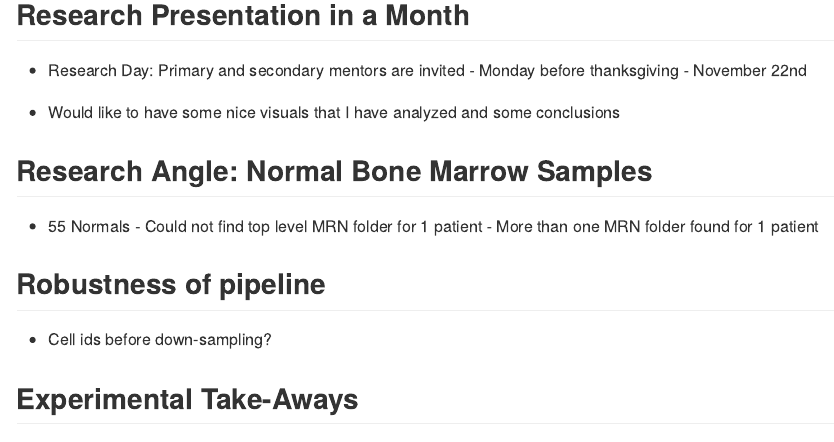
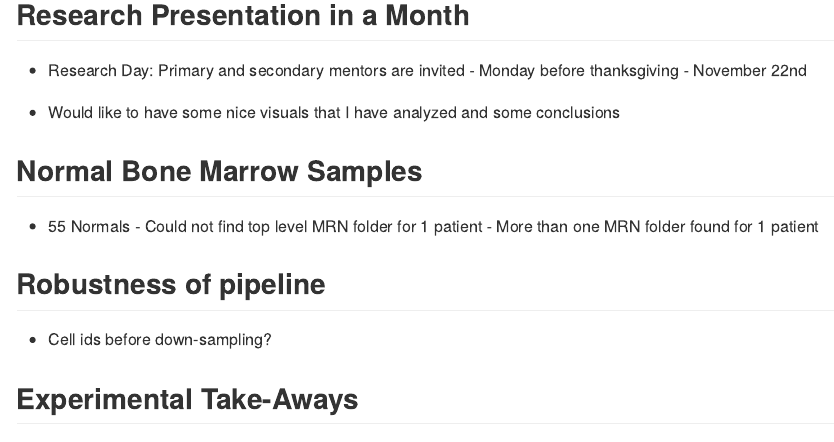
Before and after one commit to jakesauter/Masters_Thesis, an R Markdown document (Rmarkdown/Thesis.Rmd): the page in a window 1100 px wide, from 4450 px down. Rendered offline with R 4.5, knitr and Pandoc, with nearby package versions; some code elsewhere in the file could not run offline.

Commit message:
updating readme

```diff
--- a/Rmarkdown/Thesis.Rmd
+++ b/Rmarkdown/Thesis.Rmd
@@ -228,7 +228,7 @@ Monday before thanksgiving ⁃ November 22nd
 -   Would like to have some nice visuals that I have analyzed and some
 conclusions
 
-## Research Angle: Normal Bone Marrow Samples
+## Normal Bone Marrow Samples
 
 -   55 Normals ⁃ Could not find top level MRN folder for 1 patient ⁃
     More than one MRN folder found for 1 patient
```
Also changed, not shown: README.md, Rmarkdown/Thesis.md.
